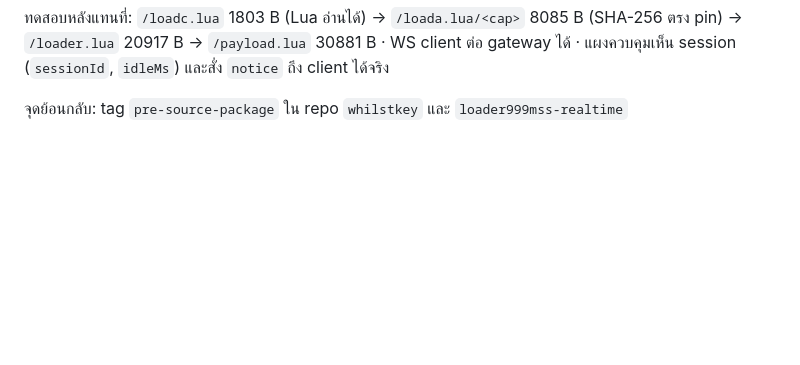
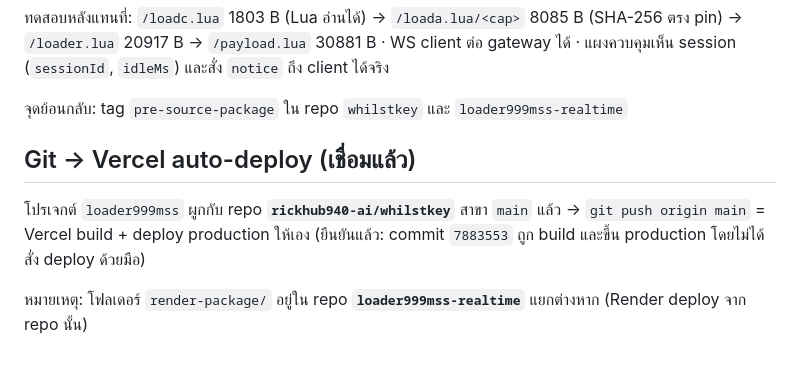
Before and after one commit to rickhub940-ai/gggggg, a Markdown page: README.md, the part around the change. Drawn GitHub-style; blank space fills up the shorter version.

Commit message:
Document the Git integration

```diff
--- a/README.md
+++ b/README.md
@@ -71,3 +71,12 @@ PORT=10000 node server.js
 session (`sessionId`, `idleMs`) และสั่ง `notice` ถึง client ได้จริง
 
 จุดย้อนกลับ: tag `pre-source-package` ใน repo `whilstkey` และ `loader999mss-realtime`
+
+## Git → Vercel auto-deploy (เชื่อมแล้ว)
+
+โปรเจกต์ `loader999mss` ผูกกับ repo **`rickhub940-ai/whilstkey`** สาขา `main` แล้ว
+→ `git push origin main` = Vercel build + deploy production ให้เอง
+(ยืนยันแล้ว: commit `7883553` ถูก build และขึ้น production โดยไม่ได้สั่ง deploy ด้วยมือ)
+
+หมายเหตุ: โฟลเดอร์ `render-package/` อยู่ใน repo **`loader999mss-realtime`** แยกต่างหาก
+(Render deploy จาก repo นั้น)
```
